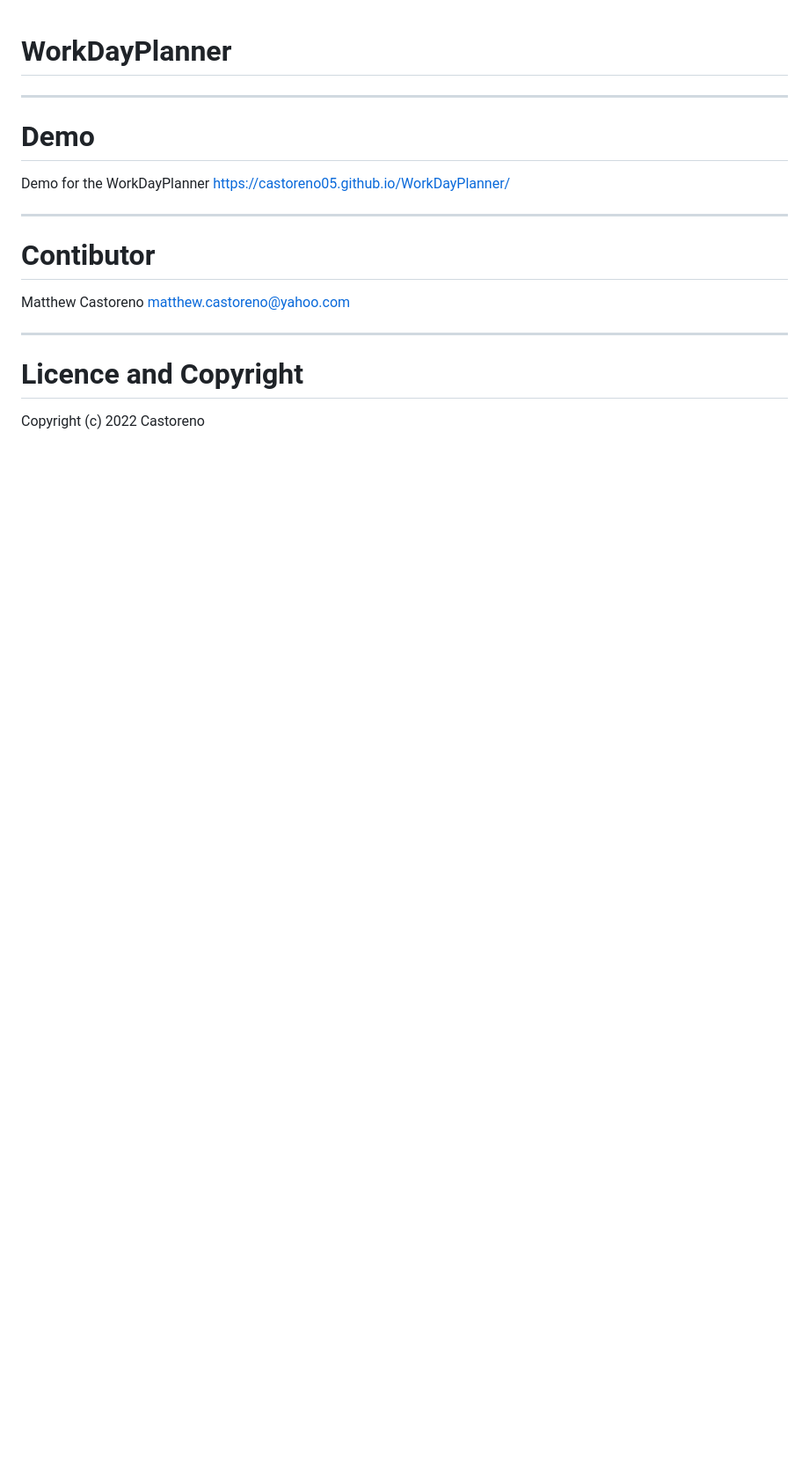
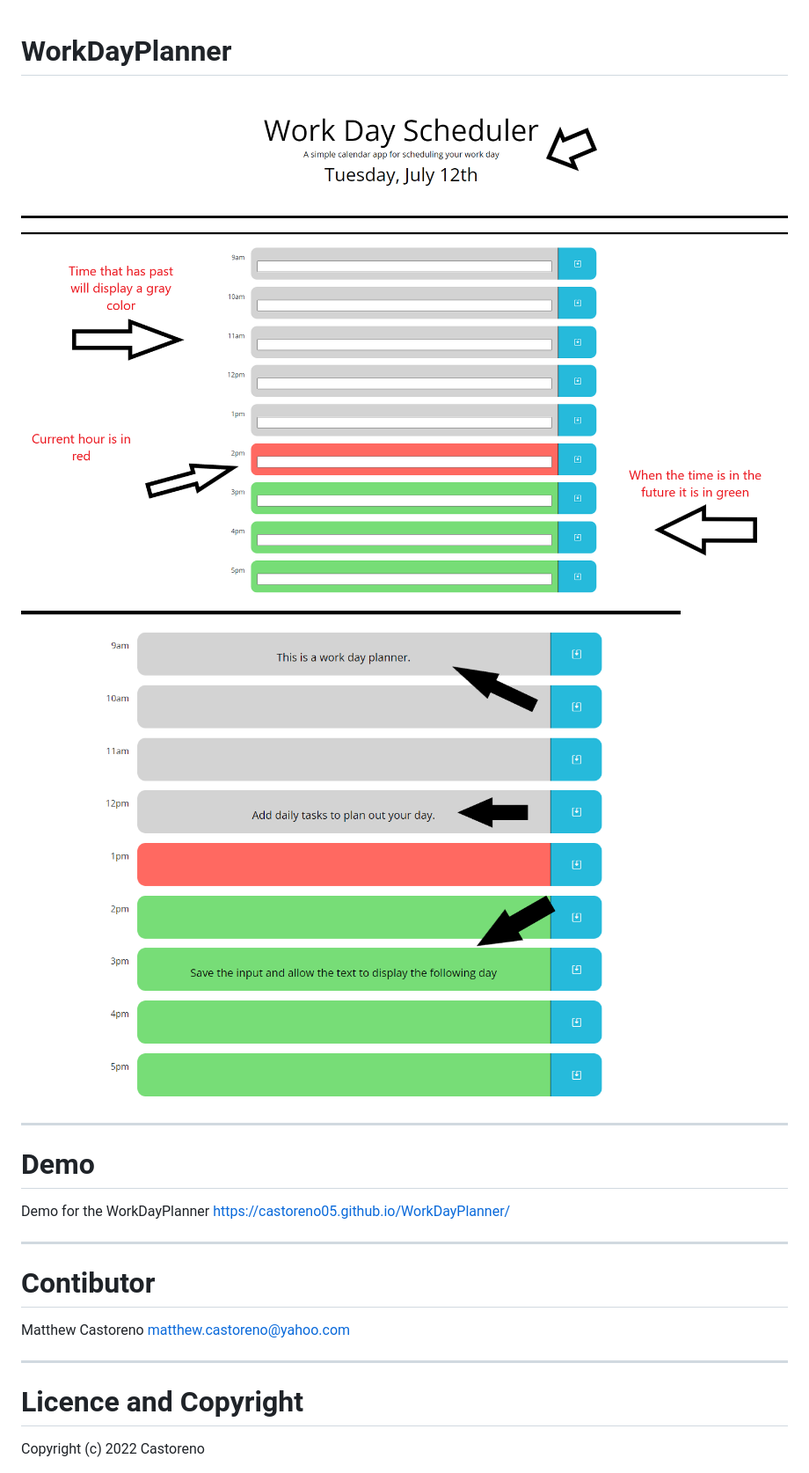
Before and after one commit to Castoreno05/WorkDayPlanner, a Markdown page: README.md, the part around the change. Shown: that part at 88% size. Drawn GitHub-style; pictures changed too: Images/Save Info.png (added); blank space fills up the shorter version.

Commit message:
Added images. Updated the README.md

```diff
--- a/README.md
+++ b/README.md
@@ -5,6 +5,12 @@
 When the page loads you are met with the current date and time. Below that is where the tasks will go.
 
 Throughout the day tasks build up making the  becomes harder to manage time efficiently -->
+
+![WorkDayPlanner](./Images/Intro.png)
+
+![WorkDayPlanner](./Images/Color%20Time.png)
+
+![WorkDayPlanner](./Images/Save%20Info.png)
 
 ---
 
```
